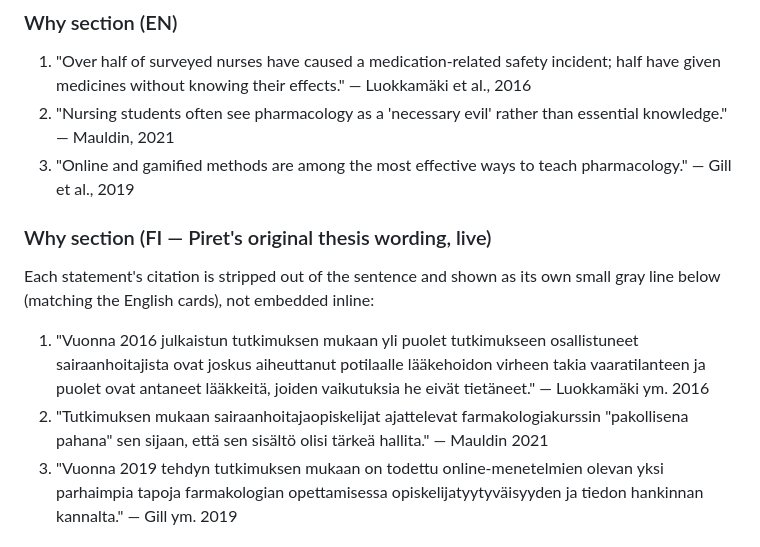
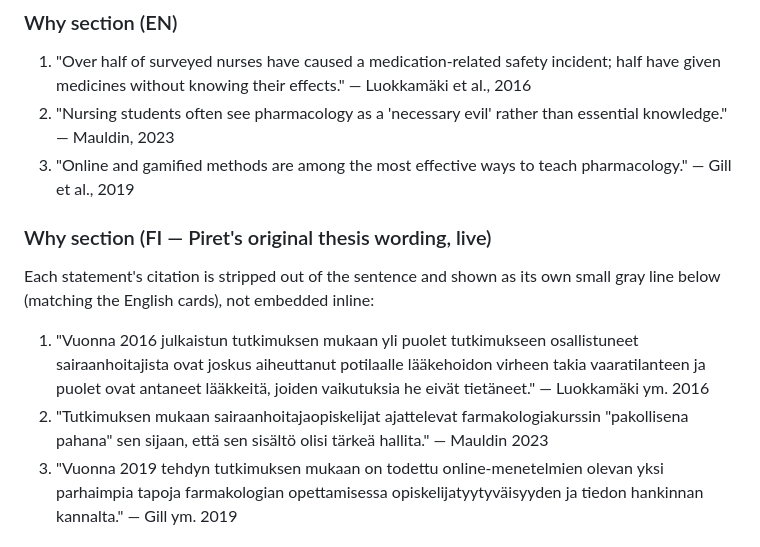
Before and after one commit to paalpiret/farmagames-showcase, a Markdown page: DESIGN.md, the part around the change. Drawn GitHub-style.

Commit message:
Fix Mauldin citation year in DESIGN.md (2021 -> 2023)
Co-Authored-By: Claude Sonnet 5 <noreply@anthropic.com>
Claude-Session: https://claude.ai/code/session_011Q88BBEVVrHVrMLpasNTiv

```diff
--- a/DESIGN.md
+++ b/DESIGN.md
@@ -98,13 +98,13 @@ Statement text is regular weight (400) in the same muted gray (`#6B7280`) as eve
 
 ### Why section (EN)
 1. "Over half of surveyed nurses have caused a medication-related safety incident; half have given medicines without knowing their effects." — Luokkamäki et al., 2016
-2. "Nursing students often see pharmacology as a 'necessary evil' rather than essential knowledge." — Mauldin, 2021
+2. "Nursing students often see pharmacology as a 'necessary evil' rather than essential knowledge." — Mauldin, 2023
 3. "Online and gamified methods are among the most effective ways to teach pharmacology." — Gill et al., 2019
 
 ### Why section (FI — Piret's original thesis wording, live)
 Each statement's citation is stripped out of the sentence and shown as its own small gray line below (matching the English cards), not embedded inline:
 1. "Vuonna 2016 julkaistun tutkimuksen mukaan yli puolet tutkimukseen osallistuneet sairaanhoitajista ovat joskus aiheuttanut potilaalle lääkehoidon virheen takia vaaratilanteen ja puolet ovat antaneet lääkkeitä, joiden vaikutuksia he eivät tietäneet." — Luokkamäki ym. 2016
-2. "Tutkimuksen mukaan sairaanhoitajaopiskelijat ajattelevat farmakologiakurssin "pakollisena pahana" sen sijaan, että sen sisältö olisi tärkeä hallita." — Mauldin 2021
+2. "Tutkimuksen mukaan sairaanhoitajaopiskelijat ajattelevat farmakologiakurssin "pakollisena pahana" sen sijaan, että sen sisältö olisi tärkeä hallita." — Mauldin 2023
 3. "Vuonna 2019 tehdyn tutkimuksen mukaan on todettu online-menetelmien olevan yksi parhaimpia tapoja farmakologian opettamisessa opiskelijatyytyväisyyden ja tiedon hankinnan kannalta." — Gill ym. 2019
 
 ### Why section — full citations (small gray `#6B7280` text, below the cards, live, alphabetical order)
```
